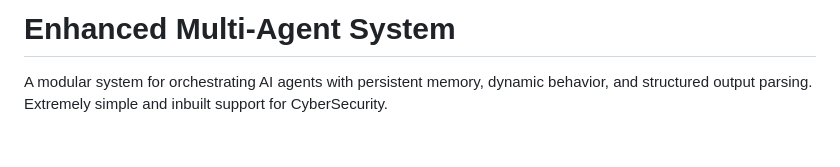
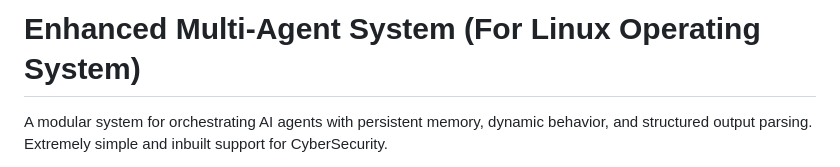
Before and after one commit to RahulModak74/working_agents, a Markdown page: README.md, the part around the change. Rendered like a GitHub page; blank space fills up the shorter version.

```diff
--- a/README.md
+++ b/README.md
@@ -1,4 +1,4 @@
-# Enhanced Multi-Agent System
+# Enhanced Multi-Agent System (For Linux Operating System)
 
 A modular system for orchestrating AI agents with persistent memory, dynamic behavior, and structured output parsing. Extremely simple and inbuilt support for CyberSecurity.
 
```
